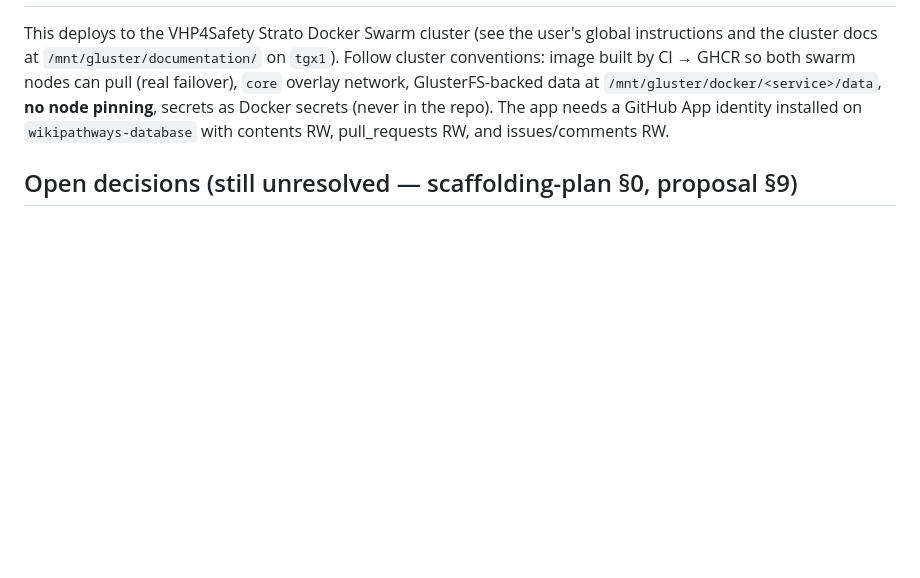
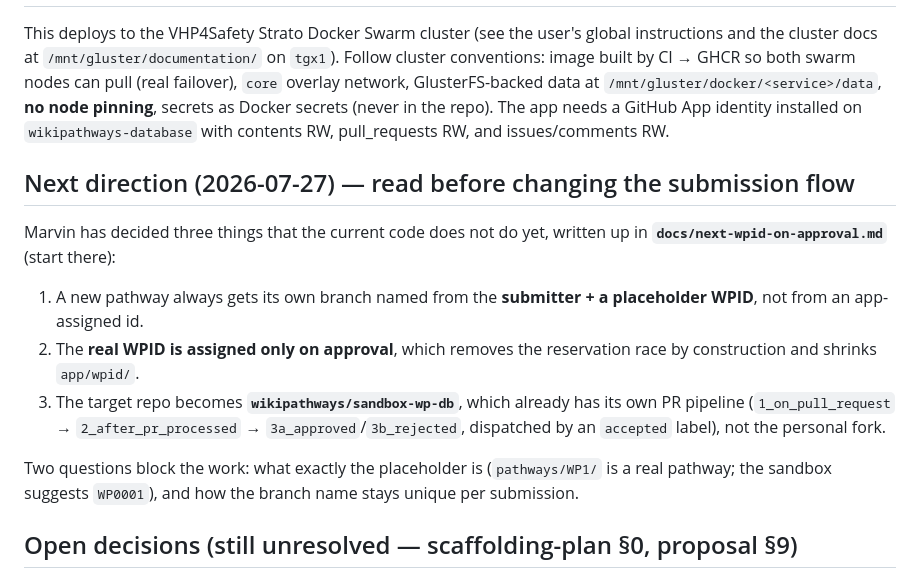
Before and after one commit to marvinm2/wikipathways-submit, a Markdown page: CLAUDE.md, the part around the change. Rendered like a GitHub page; blank space fills up the shorter version.

```diff
--- a/CLAUDE.md
+++ b/CLAUDE.md
@@ -179,6 +179,22 @@ GlusterFS-backed data at `/mnt/gluster/docker/<service>/data`, **no node pinning
 Docker secrets (never in the repo). The app needs a GitHub App identity installed on
 `wikipathways-database` with contents RW, pull_requests RW, and issues/comments RW.
 
+## Next direction (2026-07-27) — read before changing the submission flow
+
+Marvin has decided three things that the current code does not do yet, written up in
+**`docs/next-wpid-on-approval.md`** (start there):
+
+1. A new pathway always gets its own branch named from the **submitter + a placeholder WPID**,
+   not from an app-assigned id.
+2. The **real WPID is assigned only on approval**, which removes the reservation race by
+   construction and shrinks `app/wpid/`.
+3. The target repo becomes **`wikipathways/sandbox-wp-db`**, which already has its own PR
+   pipeline (`1_on_pull_request` → `2_after_pr_processed` → `3a_approved`/`3b_rejected`,
+   dispatched by an `accepted` label), not the personal fork.
+
+Two questions block the work: what exactly the placeholder is (`pathways/WP1/` is a real pathway;
+the sandbox suggests `WP0001`), and how the branch name stays unique per submission.
+
 ## Open decisions (still unresolved — scaffolding-plan §0, proposal §9)
 
 - Final repo name (`wikipathways-curator` vs `wikipathways-submit` vs `pathway-portal`).
```
Also changed, not shown: docs/next-wpid-on-approval.md (added, +85 -0 lines).
